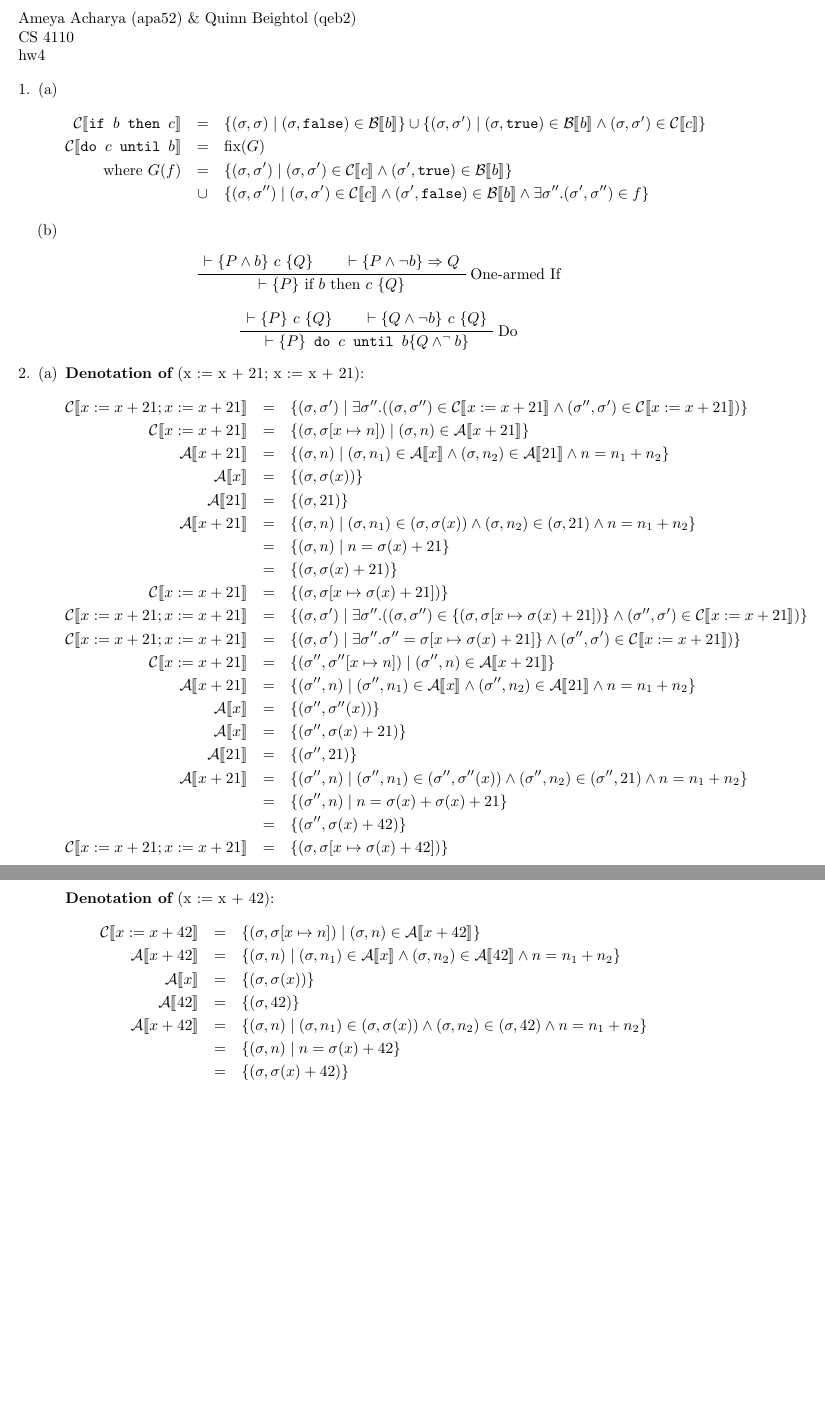
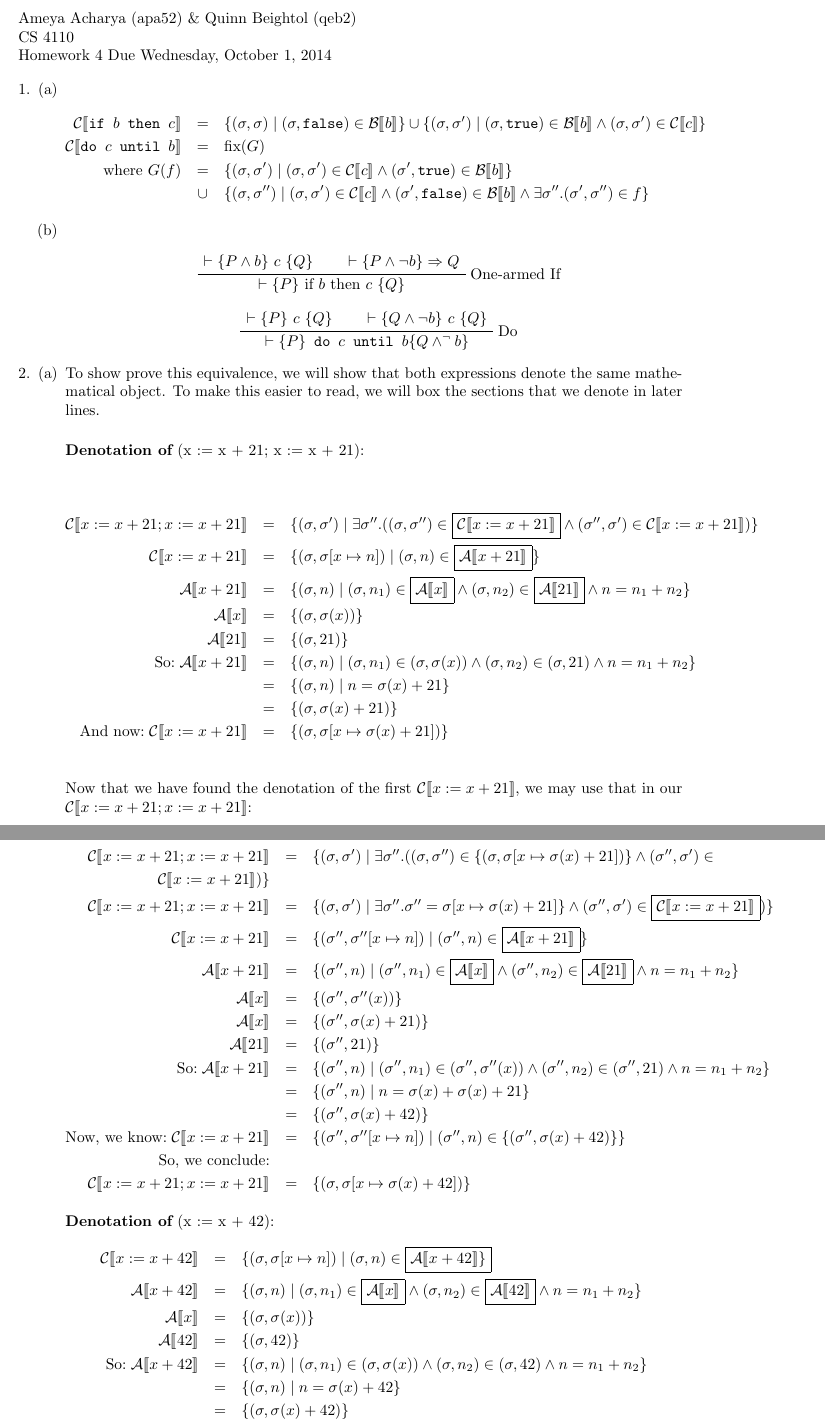
Before and after one commit to qbeightol/CS-4110, a LaTeX problem sheet (Homework/hw4/hw4.tex): two parts of pages 1 and 2 of 7 before the commit and two parts of pages 1 and 2 of 8 after it, joined at a grey line, cut so that both start at the same text, the shorter picture padded with empty space. Compiled offline with pdfLaTeX.

Commit message:
Better spacing on 2a.

```diff
--- a/Homework/hw4/hw4.tex
+++ b/Homework/hw4/hw4.tex
@@ -7,7 +7,8 @@
 \begin{document}
 \noindent Ameya Acharya (apa52) \& Quinn Beightol (qeb2) \\*
 \noindent CS 4110 \\*
-\noindent hw4
+\noindent Homework 4
+\noindent Due Wednesday, October 1, 2014
 
 \begin{enumerate}[1.]
 % Exercise 1 %%%%%%%%%%%%%%%%%%%%%%%%%%%%%%%%%%%%%%%%%%%%%%%%%%%%%%%%%%%%%%%%%%%%%%%
@@ -53,35 +54,42 @@
   \item
   \begin{enumerate} [(a)]
   \item
-{\bf Denotation of}  (x := x + 21; x := x + 21):
-      \begin{eqnarray*}  \mathcal{C} \llbracket x := x + 21; x := x + 21 \rrbracket & = & \{ (\sigma, \sigma') \mid \exists \sigma''.  ((\sigma, \sigma'') \in \mathcal{C} \llbracket x := x + 21\rrbracket \wedge (\sigma'', \sigma') \in \mathcal{C} \llbracket x := x + 21\rrbracket )\}\\
-    \mathcal{C} \llbracket x := x + 21\rrbracket & = & \{ (\sigma, \sigma[x \mapsto n]) \mid (\sigma, n) \in \mathcal{A} \llbracket x + 21 \rrbracket \} \\
-     \mathcal{A} \llbracket x + 21\rrbracket & = & \{ (\sigma, n) \mid (\sigma, n_1) \in \mathcal{A} \llbracket x \rrbracket \wedge (\sigma, n_2) \in \mathcal{A} \llbracket 21 \rrbracket \wedge n = n_1 + n _2\} \\
+  To show prove this equivalence, we will show that both expressions denote the same mathematical object. To make this easier to read, we will box the sections that we denote in later lines.\\
+
+{\bf Denotation of}  (x := x + 21; x := x + 21):\\
+
+      \begin{eqnarray*}  \mathcal{C} \llbracket x := x + 21; x := x + 21 \rrbracket & = & \{ (\sigma, \sigma') \mid \exists \sigma''.  ((\sigma, \sigma'') \in \boxed {\mathcal{C} \llbracket x := x + 21\rrbracket} \wedge (\sigma'', \sigma') \in   {\mathcal{C} \llbracket x := x + 21\rrbracket })\}   \\
+    \mathcal{C} \llbracket x := x + 21\rrbracket & = & \{ (\sigma, \sigma[x \mapsto n]) \mid (\sigma, n) \in \boxed{\mathcal{A} \llbracket x + 21 \rrbracket} \} \\
+     \mathcal{A} \llbracket x + 21\rrbracket & = & \{ (\sigma, n) \mid (\sigma, n_1) \in \boxed{\mathcal{A} \llbracket x \rrbracket} \wedge (\sigma, n_2) \in \boxed{\mathcal{A} \llbracket 21 \rrbracket} \wedge n = n_1 + n _2\} \\
        \mathcal{A} \llbracket x \rrbracket  & = & \{ (\sigma, \sigma(x)) \} \\
     \mathcal{A} \llbracket 21 \rrbracket  & = & \{ (\sigma, 21) \} \\
-    \mathcal{A} \llbracket x + 21 \rrbracket & = & \{ (\sigma, n) \mid (\sigma, n_1) \in (\sigma, \sigma(x)) \wedge (\sigma, n_2) \in (\sigma, 21) \wedge n = n_1 + n_2 \} \\
+   \text{So:} \hspace{1mm} \mathcal{A} \llbracket x + 21 \rrbracket & = & \{ (\sigma, n) \mid (\sigma, n_1) \in (\sigma, \sigma(x)) \wedge (\sigma, n_2) \in (\sigma, 21) \wedge n = n_1 + n_2 \} \\
     & = & \{ (\sigma, n) \mid n = \sigma(x) + 21 \} \\
     & = & \{ (\sigma, \sigma(x) + 21) \} \\
-      \mathcal{C} \llbracket x := x + 21\rrbracket & = & \{ (\sigma, \sigma[x \mapsto \sigma(x) + 21]) \} \\
-     \mathcal{C} \llbracket x := x + 21; x := x + 21 \rrbracket & = & \{ (\sigma, \sigma') \mid \exists \sigma''.  ((\sigma, \sigma'') \in  \{ (\sigma, \sigma[x \mapsto \sigma(x) + 21]) \} \wedge (\sigma'', \sigma') \in \mathcal{C} \llbracket x := x + 21\rrbracket )\}\\
-      \mathcal{C} \llbracket x := x + 21; x := x + 21 \rrbracket & = & \{ (\sigma, \sigma') \mid \exists \sigma''.  \sigma'' = \sigma[x \mapsto \sigma(x) + 21] \} \wedge (\sigma'', \sigma') \in \mathcal{C} \llbracket x := x + 21\rrbracket )\}\\
-       \mathcal{C} \llbracket x := x + 21\rrbracket & = & \{ (\sigma'', \sigma''[x \mapsto n]) \mid (\sigma'', n) \in \mathcal{A} \llbracket x + 21 \rrbracket \} \\
-     \mathcal{A} \llbracket x + 21\rrbracket & = & \{ (\sigma'', n) \mid (\sigma'', n_1) \in \mathcal{A} \llbracket x \rrbracket \wedge (\sigma'', n_2) \in \mathcal{A} \llbracket 21 \rrbracket \wedge n = n_1 + n _2\} \\
+ \text{And now:} \hspace{1mm} \mathcal{C} \llbracket x := x + 21\rrbracket & = & \{ (\sigma, \sigma[x \mapsto \sigma(x) + 21]) \} \\
+  \end{eqnarray*}
+  Now that we have found the denotation of the first ${\mathcal{C} \llbracket x := x + 21\rrbracket }$, we may use that in our   $\mathcal{C} \llbracket x := x + 21; x := x + 21 \rrbracket$:
+
+    \begin{eqnarray*}   \mathcal{C} \llbracket x := x + 21; x := x + 21 \rrbracket & = & \{ (\sigma, \sigma') \mid \exists \sigma''.  ((\sigma, \sigma'') \in  \{ (\sigma, \sigma[x \mapsto \sigma(x) + 21]) \} \wedge (\sigma'', \sigma') \in \\ \mathcal{C} \llbracket x := x + 21\rrbracket )\}\\
+      \mathcal{C} \llbracket x := x + 21; x := x + 21 \rrbracket & = & \{ (\sigma, \sigma') \mid \exists \sigma''.  \sigma'' = \sigma[x \mapsto \sigma(x) + 21] \} \wedge (\sigma'', \sigma') \in \boxed{\mathcal{C} \llbracket x := x + 21\rrbracket} )\}\\
+       \mathcal{C} \llbracket x := x + 21\rrbracket & = & \{ (\sigma'', \sigma''[x \mapsto n]) \mid (\sigma'', n) \in \boxed{\mathcal{A} \llbracket x + 21 \rrbracket} \} \\
+     \mathcal{A} \llbracket x + 21\rrbracket & = & \{ (\sigma'', n) \mid (\sigma'', n_1) \in \boxed{\mathcal{A} \llbracket x \rrbracket }\wedge (\sigma'', n_2) \in \boxed{\mathcal{A} \llbracket 21 \rrbracket }\wedge n = n_1 + n _2\} \\
        \mathcal{A} \llbracket x \rrbracket  & = & \{ (\sigma'', \sigma''(x)) \} \\
          \mathcal{A} \llbracket x \rrbracket  & = & \{ (\sigma'', \sigma(x) + 21) \} \\
     \mathcal{A} \llbracket 21 \rrbracket  & = & \{ (\sigma'', 21) \} \\
-    \mathcal{A} \llbracket x + 21 \rrbracket & = & \{ (\sigma'', n) \mid (\sigma'', n_1) \in (\sigma'', \sigma''(x)) \wedge (\sigma'', n_2) \in (\sigma'', 21) \wedge n = n_1 + n_2 \} \\
+     \text{So:} \hspace{1mm}  \mathcal{A} \llbracket x + 21 \rrbracket & = & \{ (\sigma'', n) \mid (\sigma'', n_1) \in (\sigma'', \sigma''(x)) \wedge (\sigma'', n_2) \in (\sigma'', 21) \wedge n = n_1 + n_2 \} \\
     & = & \{ (\sigma'', n) \mid n = \sigma(x) + \sigma(x) + 21 \} \\
     & = & \{ (\sigma'', \sigma(x) + 42) \} \\
-    \mathcal{C} \llbracket x := x + 21; x := x + 21 \rrbracket & = & \{(\sigma, \sigma[x \mapsto \sigma(x) + 42 ]) \}
+       \text{Now, we know:} \hspace{1mm}  \mathcal{C} \llbracket x := x + 21\rrbracket & = & \{ (\sigma'', \sigma''[x \mapsto n]) \mid (\sigma'', n) \in \{ (\sigma'', \sigma(x) + 42) \} \} \\
+     \text{So, we conclude:}\\ \mathcal{C} \llbracket x := x + 21; x := x + 21 \rrbracket & = & \{(\sigma, \sigma[x \mapsto \sigma(x) + 42 ]) \}
     \end{eqnarray*}
 
 {\bf Denotation of}  (x := x + 42):
-      \begin{eqnarray*}  \mathcal{C} \llbracket x := x + 42 \rrbracket & = & \{ (\sigma, \sigma[x \mapsto n]) \mid (\sigma, n) \in \mathcal{A} \llbracket x + 42 \rrbracket \} \\
-    \mathcal{A} \llbracket x + 42 \rrbracket & = & \{ (\sigma, n) \mid (\sigma, n_1) \in \mathcal{A} \llbracket x \rrbracket \wedge (\sigma, n_2) \in \mathcal{A} \llbracket 42 \rrbracket \wedge n = n_1 + n _2\} \\
+      \begin{eqnarray*}  \mathcal{C} \llbracket x := x + 42 \rrbracket & = & \{ (\sigma, \sigma[x \mapsto n]) \mid (\sigma, n) \in \boxed{\mathcal{A} \llbracket x + 42 \rrbracket \} }\\
+    \mathcal{A} \llbracket x + 42 \rrbracket & = & \{ (\sigma, n) \mid (\sigma, n_1) \in \boxed{\mathcal{A} \llbracket x \rrbracket} \wedge (\sigma, n_2) \in \boxed{\mathcal{A} \llbracket 42 \rrbracket }\wedge n = n_1 + n _2\} \\
     \mathcal{A} \llbracket x \rrbracket  & = & \{ (\sigma, \sigma(x)) \} \\
     \mathcal{A} \llbracket 42 \rrbracket  & = & \{ (\sigma, 42) \} \\
-    \mathcal{A} \llbracket x + 42 \rrbracket & = & \{ (\sigma, n) \mid (\sigma, n_1) \in (\sigma, \sigma(x)) \wedge (\sigma, n_2) \in (\sigma, 42) \wedge n = n_1 + n_2 \} \\
+       \text{So:} \hspace{1mm} \mathcal{A} \llbracket x + 42 \rrbracket & = & \{ (\sigma, n) \mid (\sigma, n_1) \in (\sigma, \sigma(x)) \wedge (\sigma, n_2) \in (\sigma, 42) \wedge n = n_1 + n_2 \} \\
     & = & \{ (\sigma, n) \mid n = \sigma(x) + 42 \} \\
     & = & \{ (\sigma, \sigma(x) + 42) \} \\
      \mathcal{C} \llbracket x := x + 42 \rrbracket & = & \{ (\sigma, \sigma[x \mapsto n]) \mid n = \sigma(x) + 42 \} \\
```
